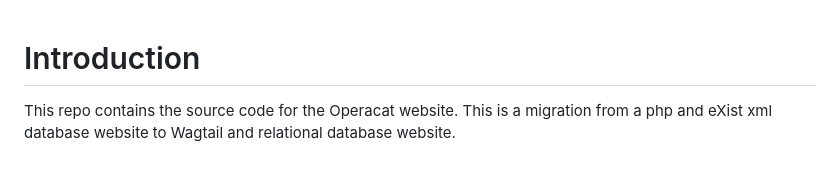
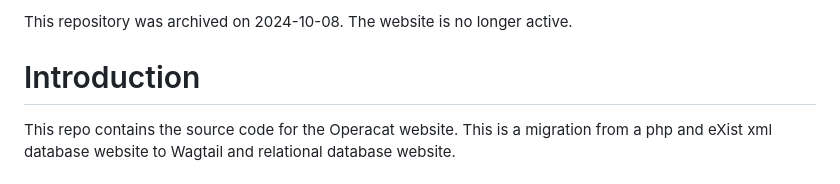
Before and after one commit to uchicago-library/operacat-digital-collection, a Markdown page: README.md, the part around the change. Rendered like a GitHub page.

```diff
--- a/README.md
+++ b/README.md
@@ -1,3 +1,5 @@
+This repository was archived on 2024-10-08. The website is no longer active.
+
 Introduction
 ============
 
```
